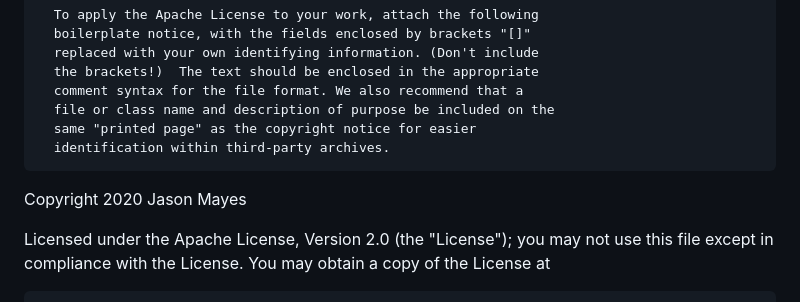
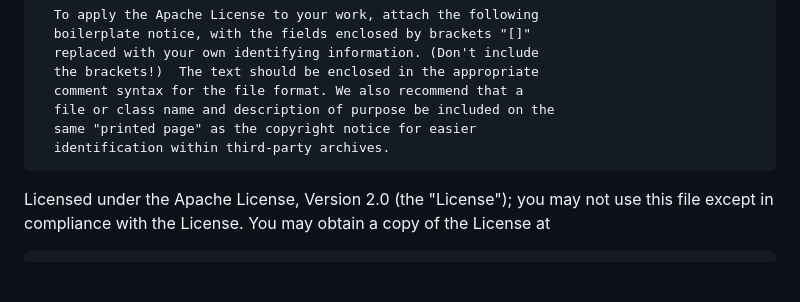
Before and after one commit to connor33341/MachineLearningDemo, a Markdown page: app/LICENSE.md, the part around the change. Drawn GitHub-style; blank space fills up the shorter version.

```diff
--- a/app/LICENSE.md
+++ b/app/LICENSE.md
@@ -186,7 +186,7 @@
       same "printed page" as the copyright notice for easier
       identification within third-party archives.
 
-   Copyright 2020 Jason Mayes
+
 
    Licensed under the Apache License, Version 2.0 (the "License");
    you may not use this file except in compliance with the License.
```
